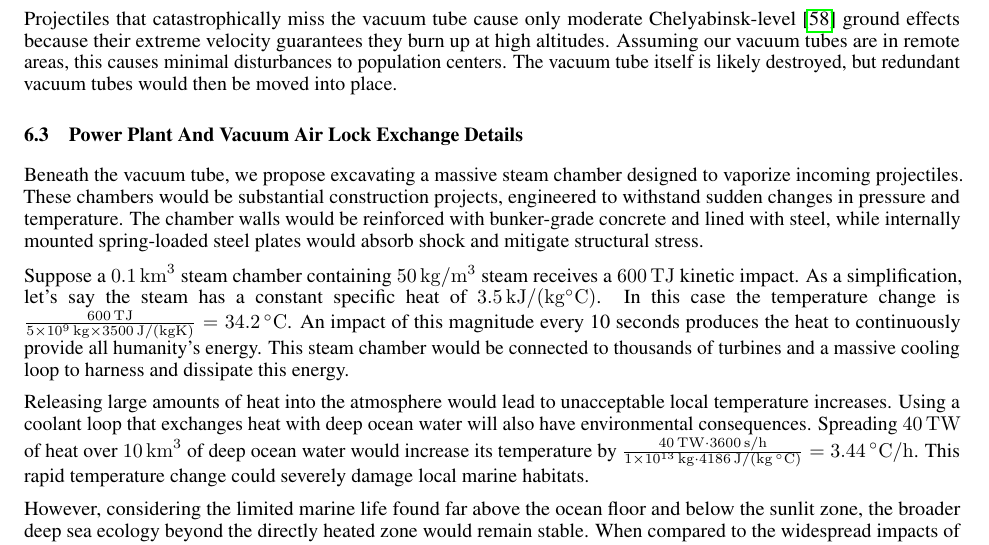
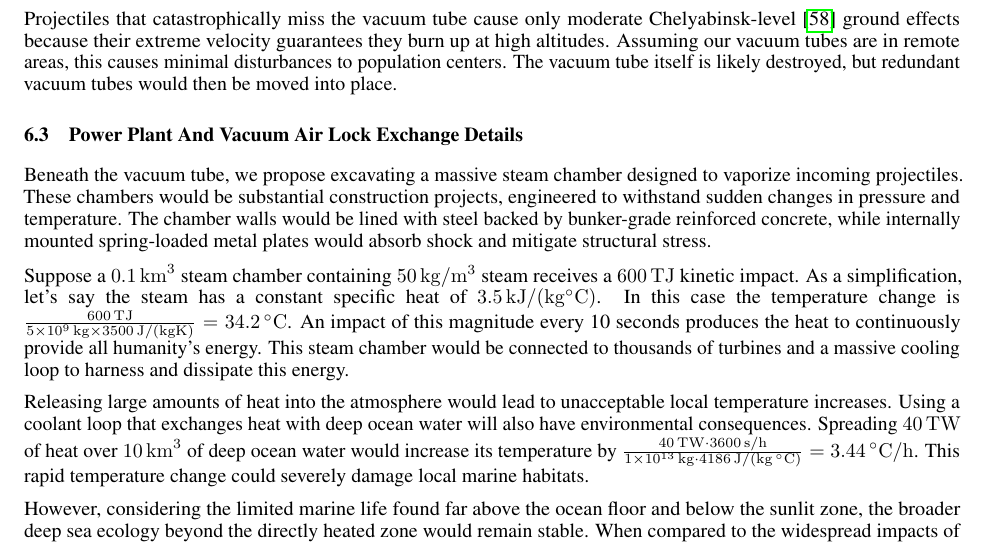
Before and after one commit to katzseth22202/Balloon-Pulse-Propulsion, a LaTeX paper (templateArxiv.tex): part of page 20 of 31, cut so that both start at the same text. Compiled offline with pdfLaTeX.

Commit message:
Updates from Overleaf

```diff
--- a/templateArxiv.tex
+++ b/templateArxiv.tex
@@ -455,7 +455,7 @@ Creating and maintaining a high vacuum in long tunnels is no simple task, but fa
 Projectiles that catastrophically miss the vacuum tube cause only moderate Chelyabinsk-level \cite{popova2021chelyabinsk} ground effects because their extreme velocity guarantees they burn up at high altitudes.   Assuming our vacuum tubes are in remote areas, this causes minimal disturbances to population centers.   The vacuum tube itself is likely destroyed, but redundant vacuum tubes would then be moved into place.
 
 \subsection{Power Plant And Vacuum Air Lock Exchange Details}
-Beneath the vacuum tube, we propose excavating a massive steam chamber designed to vaporize incoming projectiles. These chambers would be substantial construction projects, engineered to withstand sudden changes in pressure and temperature.  The chamber walls would be reinforced with bunker-grade concrete and lined with steel, while internally mounted spring-loaded steel plates would absorb shock and mitigate structural stress.
+Beneath the vacuum tube, we propose excavating a massive steam chamber designed to vaporize incoming projectiles. These chambers would be substantial construction projects, engineered to withstand sudden changes in pressure and temperature.  The chamber walls would be lined  with steel backed by bunker-grade reinforced concrete, while internally mounted spring-loaded metal plates would absorb shock and mitigate structural stress.
 
 Suppose a \SI{0.1}{\cubic\kilo\meter} steam chamber containing \SI{50}{\kilo\gram\per\cubic\meter} steam receives a \SI{600}{\tera\joule} kinetic impact.   As a simplification, let's say the steam has a constant specific heat of \SI{3.5}{\kilo\joule\per(\kilo\gram\celsius)}.  In this case the temperature change is
 $\frac{\SI{600}{\tera\joule}}{\SI{5e9}{\kilo\gram}\times\SI{3500}{\joule\per(\kilo\gram\kelvin)}} = \SI{34.2}{\celsius}$.  An impact of this magnitude every 10 seconds produces the heat to continuously provide all humanity's energy.  This steam chamber would be connected to thousands of turbines and a massive cooling loop to harness and dissipate this energy.
```
